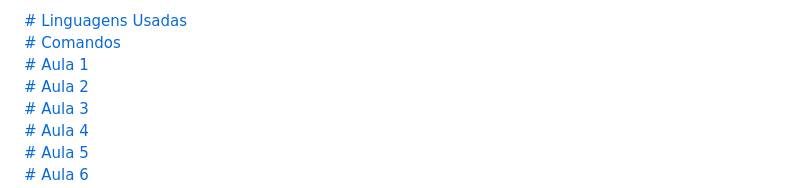
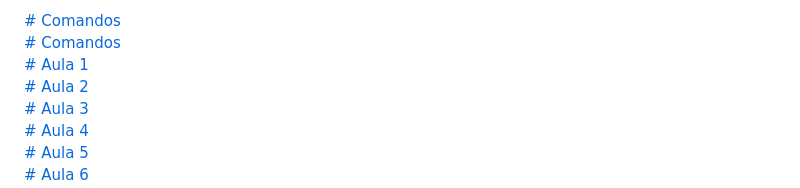
Before and after one commit to Gustavo-b017/Front-End, a Markdown page: README.md, the part around the change. GitHub-like rendering.

```diff
--- a/README.md
+++ b/README.md
@@ -1,4 +1,4 @@
-<a href="#-Linguagens-Usadas:"># Linguagens Usadas</a>
+<a href="#-Linguagens-Usadas:"># Comandos </a>
 <br>
 <a href="#-Comandos"># Comandos </a>
 <br>
```
